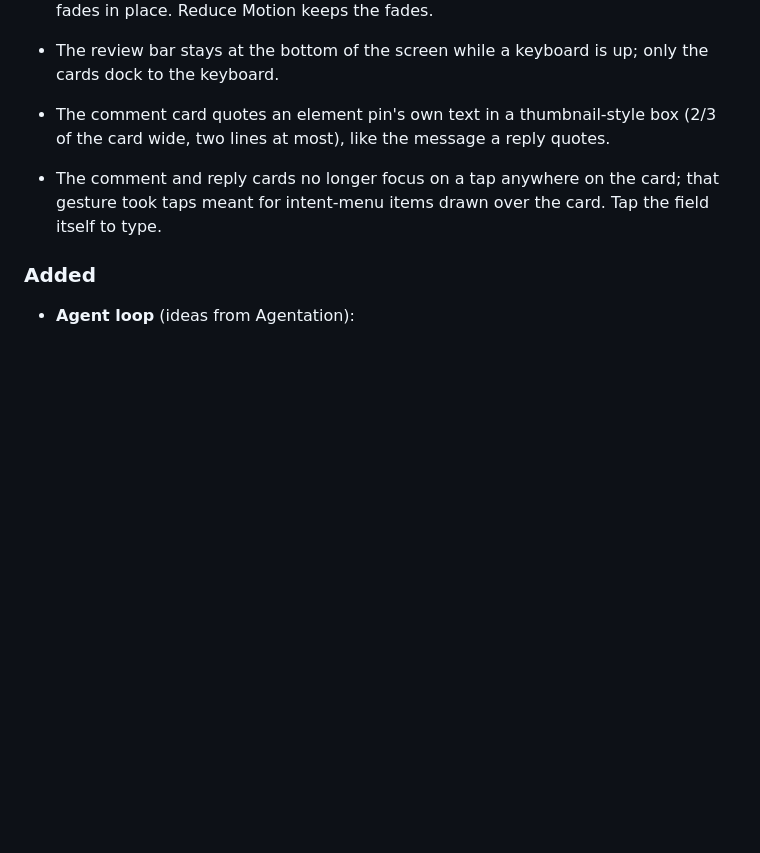
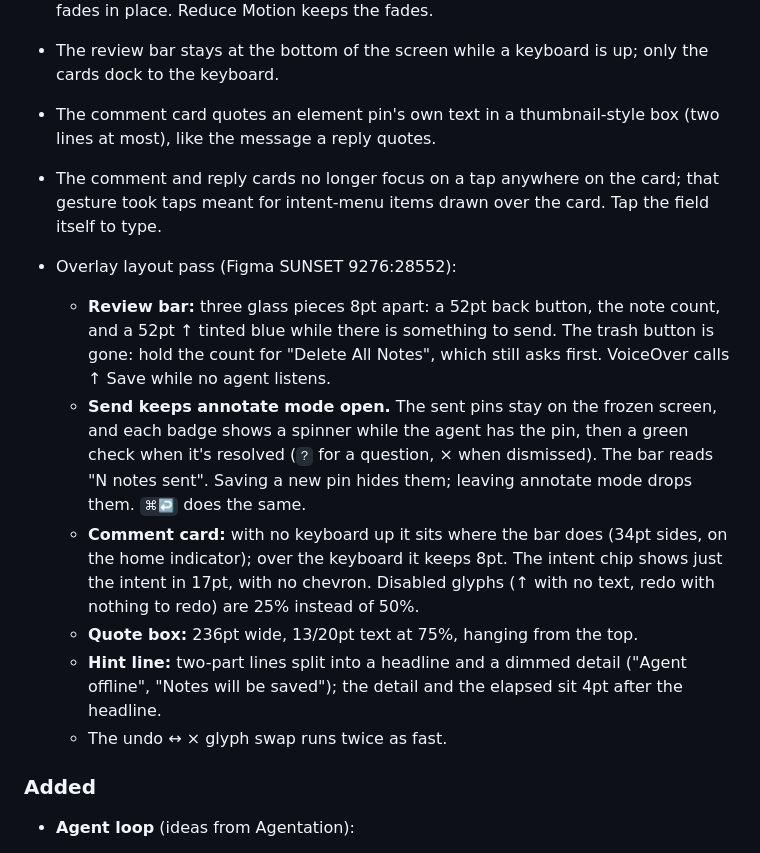
Before and after one commit to ooolzhas/annotatekit, a Markdown page: CHANGELOG.md, the part around the change. Drawn GitHub-style; blank space fills up the shorter version.

```diff
--- a/CHANGELOG.md
+++ b/CHANGELOG.md
@@ -55,10 +55,26 @@ All notable changes to this project are documented here. The format is based on
   fade and scale; the launcher pill scales and fades in place. Reduce Motion keeps the fades.
 - The review bar stays at the bottom of the screen while a keyboard is up; only the cards dock to the
   keyboard.
-- The comment card quotes an element pin's own text in a thumbnail-style box (2/3 of the card wide,
-  two lines at most), like the message a reply quotes.
+- The comment card quotes an element pin's own text in a thumbnail-style box (two lines at most),
+  like the message a reply quotes.
 - The comment and reply cards no longer focus on a tap anywhere on the card; that gesture took taps
   meant for intent-menu items drawn over the card. Tap the field itself to type.
+
+- Overlay layout pass (Figma SUNSET 9276:28552):
+  - **Review bar:** three glass pieces 8pt apart: a 52pt back button, the note count, and a 52pt ↑
+    tinted blue while there is something to send. The trash button is gone: hold the count for
+    "Delete All Notes", which still asks first. VoiceOver calls ↑ Save while no agent listens.
+  - **Send keeps annotate mode open.** The sent pins stay on the frozen screen, and each badge shows
+    a spinner while the agent has the pin, then a green check when it's resolved (`?` for a question,
+    × when dismissed). The bar reads "N notes sent". Saving a new pin hides them; leaving annotate
+    mode drops them. `⌘↩` does the same.
+  - **Comment card:** with no keyboard up it sits where the bar does (34pt sides, on the home
+    indicator); over the keyboard it keeps 8pt. The intent chip shows just the intent in 17pt, with no
+    chevron. Disabled glyphs (↑ with no text, redo with nothing to redo) are 25% instead of 50%.
+  - **Quote box:** 236pt wide, 13/20pt text at 75%, hanging from the top.
+  - **Hint line:** two-part lines split into a headline and a dimmed detail ("Agent offline", "Notes
+    will be saved"); the detail and the elapsed sit 4pt after the headline.
+  - The undo ↔ × glyph swap runs twice as fast.
 
 ### Added
 - **Agent loop** (ideas from Agentation):
```
Also changed, not shown: README.md (+7 -5 lines).
